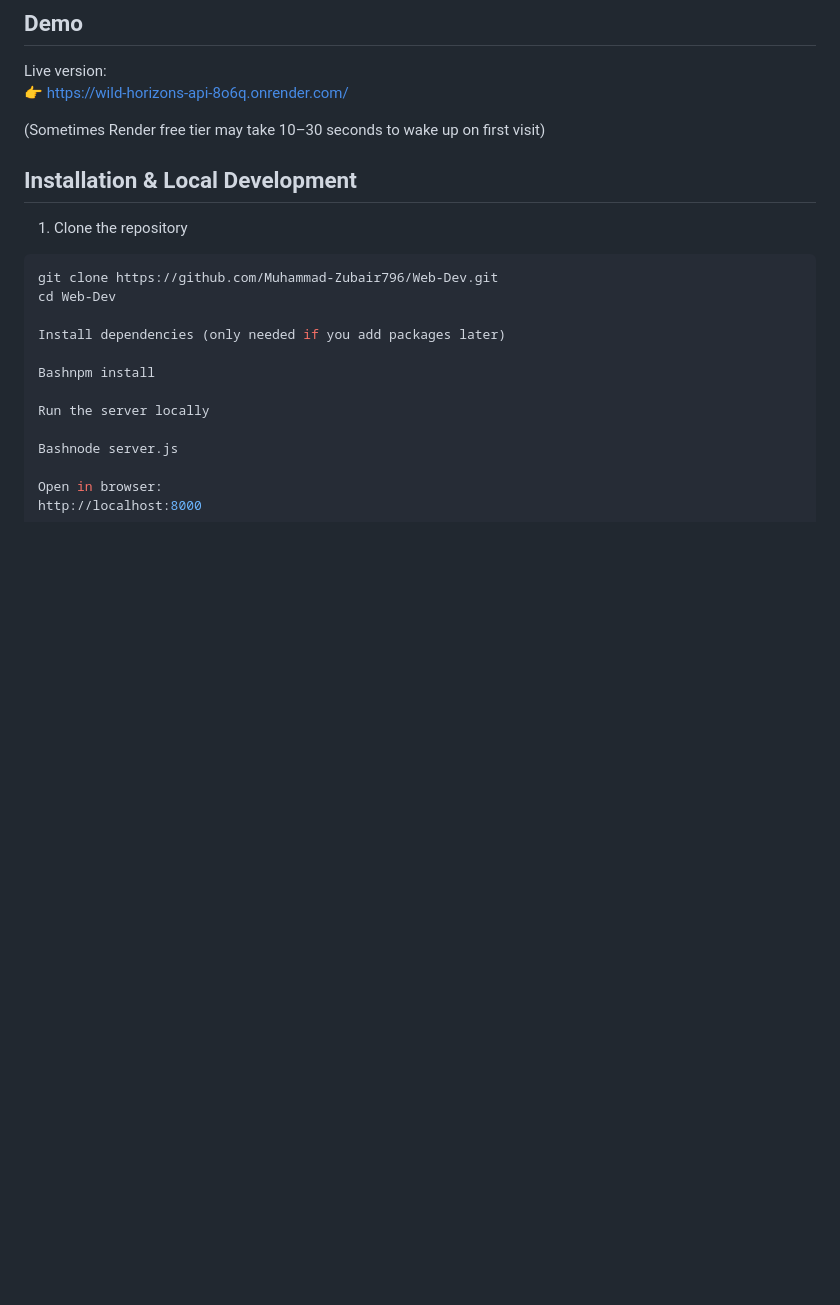
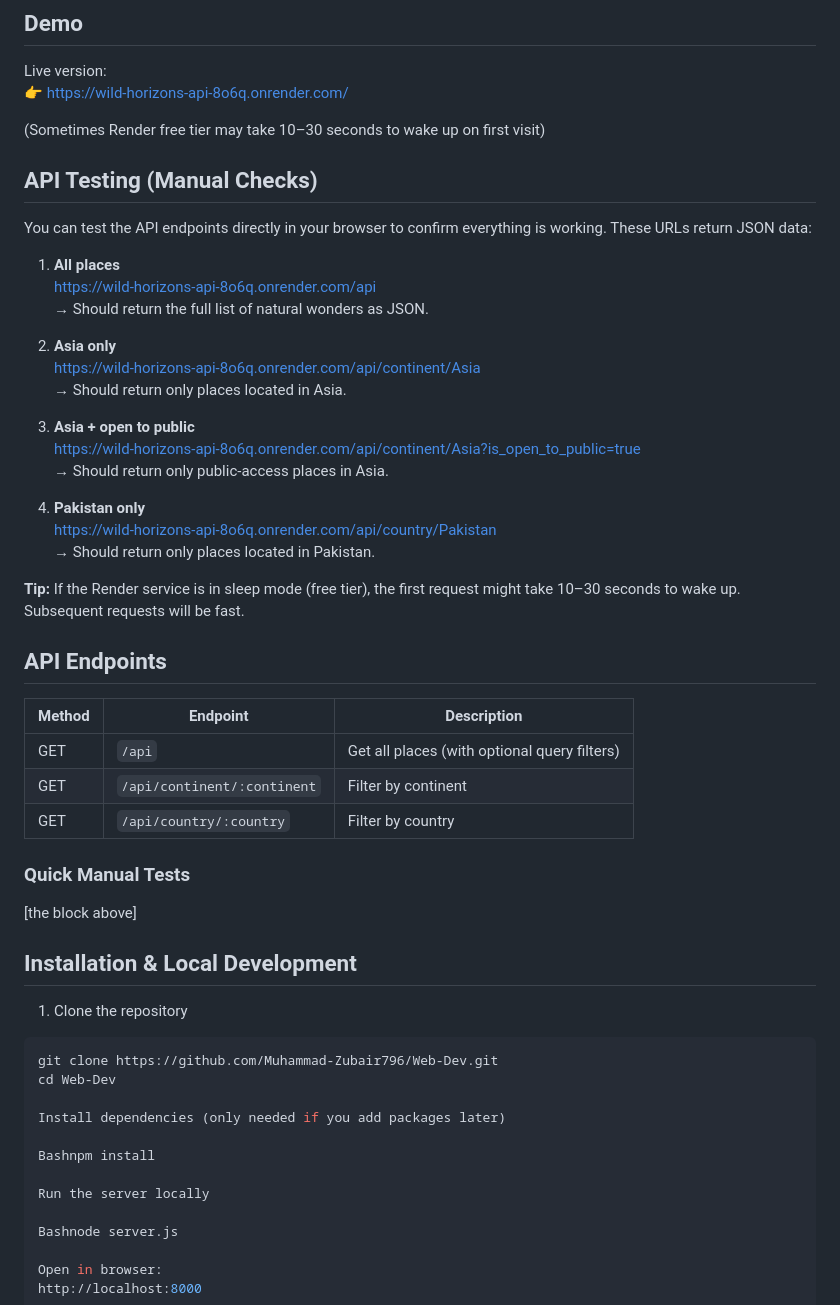
Before and after one commit to Muhammad-Zubair796/Web-Dev, a Markdown page: Node API/README.md, the part around the change. Rendered like a GitHub page; blank space fills up the shorter version.

```diff
--- a/Node API/README.md
+++ b/Node API/README.md
@@ -38,6 +38,39 @@ Live version:
 👉 https://wild-horizons-api-8o6q.onrender.com/
 
 (Sometimes Render free tier may take 10–30 seconds to wake up on first visit)
+## API Testing (Manual Checks)
+
+You can test the API endpoints directly in your browser to confirm everything is working. These URLs return JSON data:
+
+1. **All places**
+   [https://wild-horizons-api-8o6q.onrender.com/api](https://wild-horizons-api-8o6q.onrender.com/api)
+   → Should return the full list of natural wonders as JSON.
+
+2. **Asia only**
+   [https://wild-horizons-api-8o6q.onrender.com/api/continent/Asia](https://wild-horizons-api-8o6q.onrender.com/api/continent/Asia)
+   → Should return only places located in Asia.
+
+3. **Asia + open to public**
+   [https://wild-horizons-api-8o6q.onrender.com/api/continent/Asia?is_open_to_public=true](https://wild-horizons-api-8o6q.onrender.com/api/continent/Asia?is_open_to_public=true)
+   → Should return only public-access places in Asia.
+
+4. **Pakistan only**
+   [https://wild-horizons-api-8o6q.onrender.com/api/country/Pakistan](https://wild-horizons-api-8o6q.onrender.com/api/country/Pakistan)
+   → Should return only places located in Pakistan.
+
+**Tip:** If the Render service is in sleep mode (free tier), the first request might take 10–30 seconds to wake up. Subsequent requests will be fast.
+
+## API Endpoints
+
+| Method | Endpoint                          | Description                              |
+|--------|-----------------------------------|------------------------------------------|
+| GET    | `/api`                            | Get all places (with optional query filters) |
+| GET    | `/api/continent/:continent`       | Filter by continent                      |
+| GET    | `/api/country/:country`           | Filter by country                        |
+
+### Quick Manual Tests
+
+[the block above]
 
 ## Installation & Local Development
 
```
